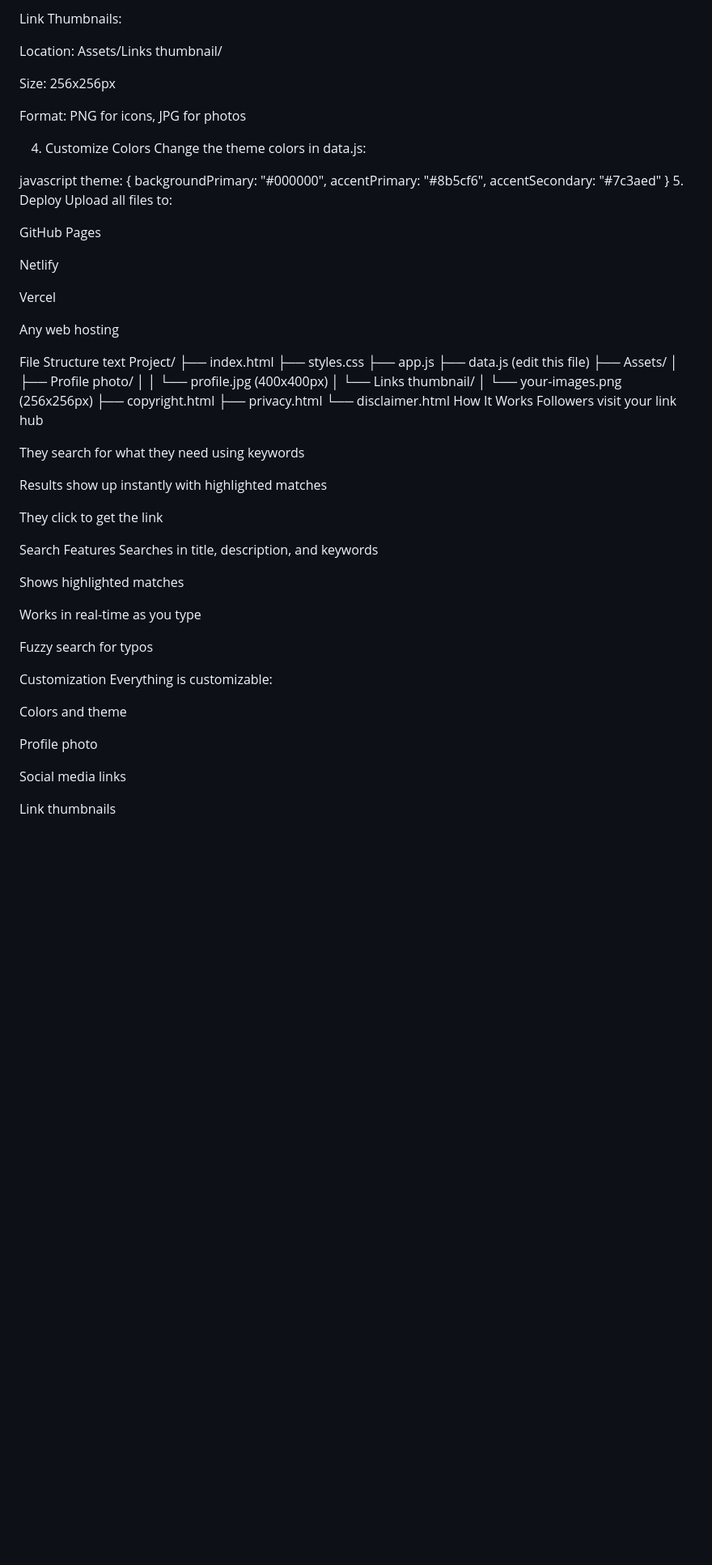
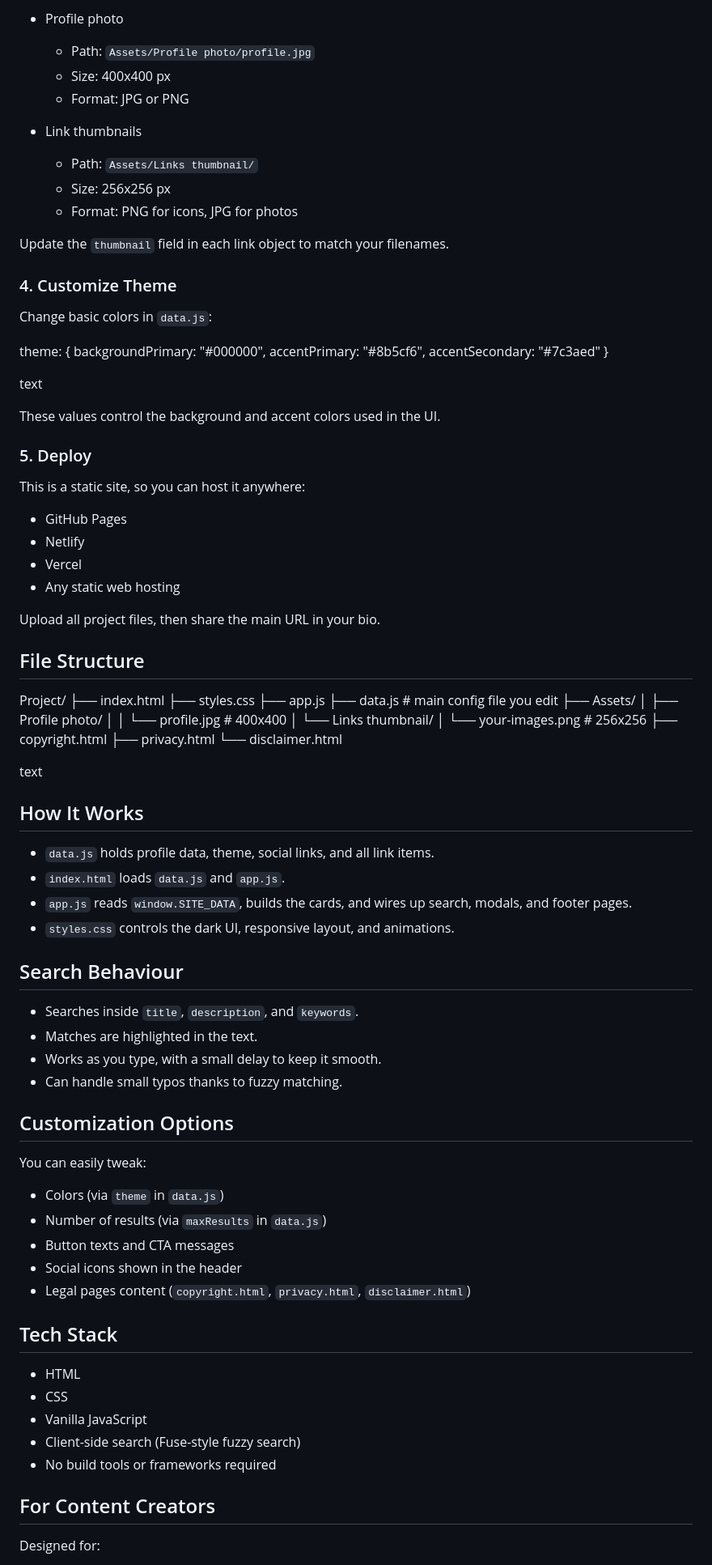
Before and after one commit to its-adithyanm/content-creator-link-hub, a Markdown page: README.md, the part around the change printed below. Shown: that part at 81% size. Rendered like a GitHub page; blank space fills up the shorter version.

```diff
--- a/README.md
+++ b/README.md
@@ -79,73 +85,92 @@ Format: JPG or PNG
 
-Link Thumbnails:
+- Profile photo
+  - Path: `Assets/Profile photo/profile.jpg`
+  - Size: 400x400 px
+  - Format: JPG or PNG
 
-Location: Assets/Links thumbnail/
+- Link thumbnails
+  - Path: `Assets/Links thumbnail/`
+  - Size: 256x256 px
+  - Format: PNG for icons, JPG for photos
 
-Size: 256x256px
+Update the `thumbnail` field in each link object to match your filenames.
 
-Format: PNG for icons, JPG for photos
+### 4. Customize Theme
 
-4. Customize Colors
-Change the theme colors in data.js:
+Change basic colors in `data.js`:
 
-javascript
 theme: {
-  backgroundPrimary: "#000000",
-  accentPrimary: "#8b5cf6",
-  accentSecondary: "#7c3aed"
+backgroundPrimary: "#000000",
+accentPrimary: "#8b5cf6",
+accentSecondary: "#7c3aed"
 }
-5. Deploy
-Upload all files to:
 
-GitHub Pages
+text
 
-Netlify
+These values control the background and accent colors used in the UI.
 
-Vercel
+### 5. Deploy
 
-Any web hosting
+This is a static site, so you can host it anywhere:
 
-File Structure
-text
+- GitHub Pages
+- Netlify
+- Vercel
+- Any static web hosting
+
+Upload all project files, then share the main URL in your bio.
+
+## File Structure
+
 Project/
 ├── index.html
 ├── styles.css
 ├── app.js
-├── data.js (edit this file)
+├── data.js # main config file you edit
 ├── Assets/
-│   ├── Profile photo/
-│   │   └── profile.jpg (400x400px)
-│   └── Links thumbnail/
-│       └── your-images.png (256x256px)
+│ ├── Profile photo/
+│ │ └── profile.jpg # 400x400
+│ └── Links thumbnail/
+│ └── your-images.png # 256x256
 ├── copyright.html
 ├── privacy.html
 └── disclaimer.html
-How It Works
-Followers visit your link hub
 
-They search for what they need using keywords
+text
 
-Results show up instantly with highlighted matches
+## How It Works
 
-They click to get the link
+- `data.js` holds profile data, theme, social links, and all link items.
+- `index.html` loads `data.js` and `app.js`.
+- `app.js` reads `window.SITE_DATA`, builds the cards, and wires up search, modals, and footer pages.
+- `styles.css` controls the dark UI, responsive layout, and animations.
 
-Search Features
-Searches in title, description, and keywords
+## Search Behaviour
 
-Shows highlighted matches
+- Searches inside `title`, `description`, and `keywords`.
+- Matches are highlighted in the text.
+- Works as you type, with a small delay to keep it smooth.
+- Can handle small typos thanks to fuzzy matching.
 
-Works in real-time as you type
+## Customization Options
 
-Fuzzy search for typos
+You can easily tweak:
 
-Customization
-Everything is customizable:
+- Colors (via `theme` in `data.js`)
+- Number of results (via `maxResults` in `data.js`)
+- Button texts and CTA messages
+- Social icons shown in the header
+- Legal pages content (`copyright.html`, `privacy.html`, `disclaimer.html`)
 
-Colors and theme
+## Tech Stack
 
-Profile photo
+- HTML
+- CSS
+- Vanilla JavaScript
+- Client-side search (Fuse-style fuzzy search)
+- No build tools or frameworks required
 
-Social media links
+## For Content Creators
 
-Link thumbnails
+Designed for:
 
```
Also changed, not shown: other parts of README.md (+65 -86 lines).
